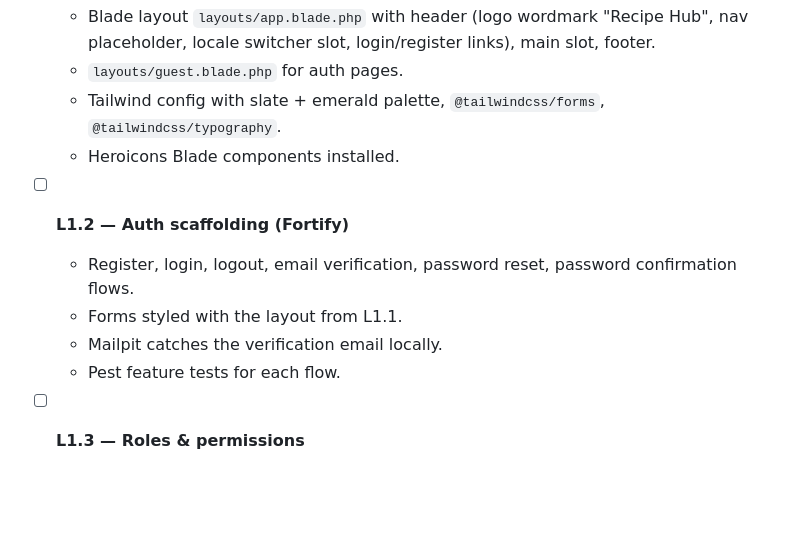
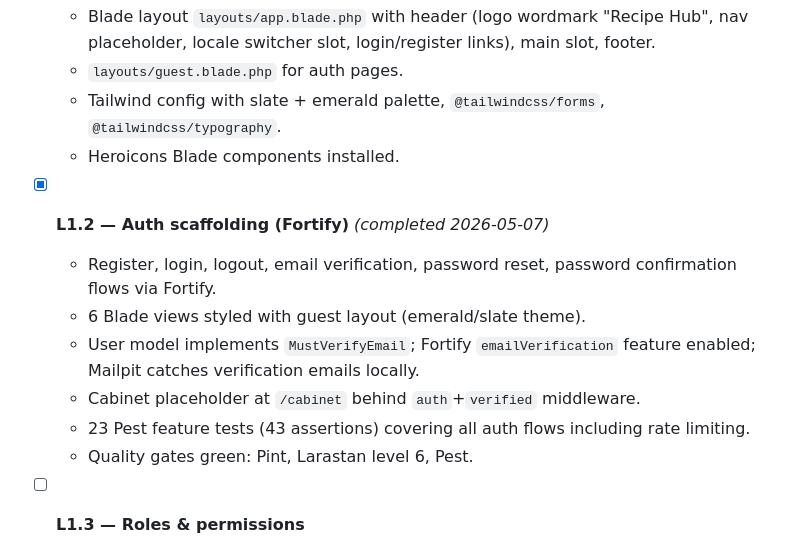
Before and after one commit to sparfenuk/recipe-hub, a Markdown page: docs/plan.md, the part around the change. Rendered like a GitHub page; blank space fills up the shorter version.

Commit message:
L1.2: tick plan checkbox

```diff
--- a/docs/plan.md
+++ b/docs/plan.md
@@ -95,11 +95,13 @@ If you can't tick all four, the task isn't done — keep going or split off a fo
   - Tailwind config with slate + emerald palette, `@tailwindcss/forms`, `@tailwindcss/typography`.
   - Heroicons Blade components installed.
 
-- [ ] **L1.2 — Auth scaffolding (Fortify)**
-  - Register, login, logout, email verification, password reset, password confirmation flows.
-  - Forms styled with the layout from L1.1.
-  - Mailpit catches the verification email locally.
-  - Pest feature tests for each flow.
+- [x] **L1.2 — Auth scaffolding (Fortify)** *(completed 2026-05-07)*
+  - Register, login, logout, email verification, password reset, password confirmation flows via Fortify.
+  - 6 Blade views styled with guest layout (emerald/slate theme).
+  - User model implements `MustVerifyEmail`; Fortify `emailVerification` feature enabled; Mailpit catches verification emails locally.
+  - Cabinet placeholder at `/cabinet` behind `auth`+`verified` middleware.
+  - 23 Pest feature tests (43 assertions) covering all auth flows including rate limiting.
+  - Quality gates green: Pint, Larastan level 6, Pest.
 
 - [ ] **L1.3 — Roles & permissions**
   - `spatie/laravel-permission` published & migrated.
```
